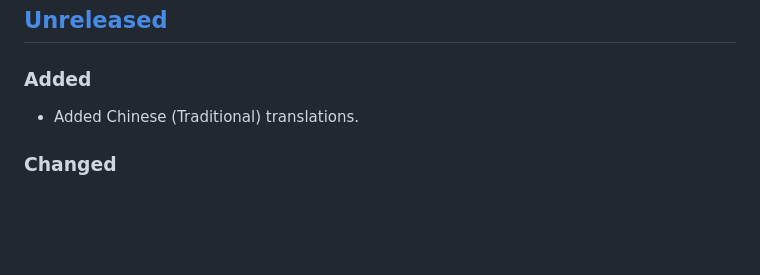
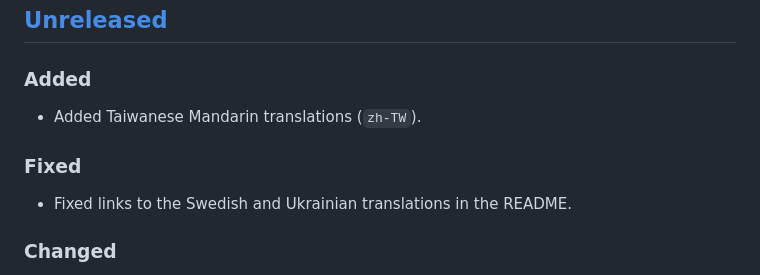
Before and after one commit to 68publishers/cookie-consent, a Markdown page: CHANGELOG.md, the part around the change. Rendered like a GitHub page; blank space fills up the shorter version.

```diff
--- a/CHANGELOG.md
+++ b/CHANGELOG.md
@@ -7,7 +7,10 @@ and this project adheres to [Semantic Versioning](https://semver.org/spec/v2.0.0
 
 ## [Unreleased]
 ### Added
-- Added Chinese (Traditional) translations.
+- Added Taiwanese Mandarin translations (`zh-TW`).
+
+### Fixed
+- Fixed links to the Swedish and Ukrainian translations in the README.
 
 ### Changed
 - Added the `categories` entry in the GTM template, which is required for publishing the template in the [Community Template Gallery](https://tagmanager.google.com/gallery).
```
Also changed, not shown: README.md (+3 -2 lines).
